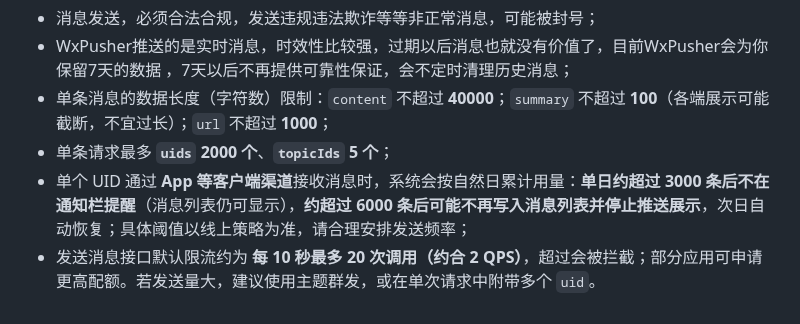
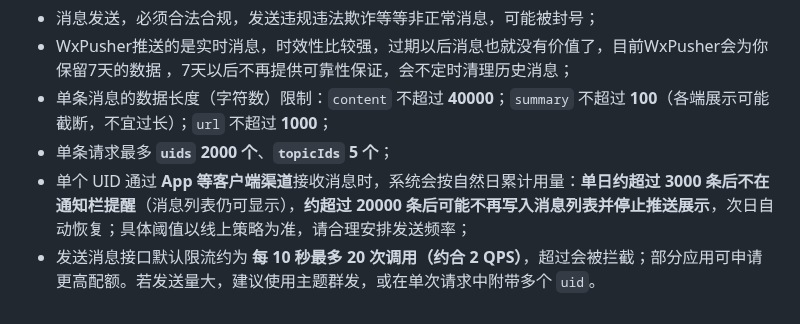
Before and after one commit to wxpusher/wxpusher-docs, a Markdown page: docs/README.md, the part around the change. GitHub-like rendering.

Commit message:
调整消息上限2w

```diff
--- a/docs/README.md
+++ b/docs/README.md
@@ -732,5 +732,5 @@ WxPusher是免费的推送服务，为了能更好的服务大家，这里说明
 - WxPusher推送的是实时消息，时效性比较强，过期以后消息也就没有价值了，目前WxPusher会为你保留7天的数据 ，7天以后不再提供可靠性保证，会不定时清理历史消息；
 - 单条消息的数据长度（字符数）限制：`content` 不超过 **40000**；`summary` 不超过 **100**（各端展示可能截断，不宜过长）；`url` 不超过 **1000**；
 - 单条请求最多 **`uids` 2000 个**、**`topicIds` 5 个**；
-- 单个 UID 通过 **App 等客户端渠道**接收消息时，系统会按自然日累计用量：**单日约超过 3000 条后不在通知栏提醒**（消息列表仍可显示），**约超过 6000 条后可能不再写入消息列表并停止推送展示**，次日自动恢复；具体阈值以线上策略为准，请合理安排发送频率；
+- 单个 UID 通过 **App 等客户端渠道**接收消息时，系统会按自然日累计用量：**单日约超过 3000 条后不在通知栏提醒**（消息列表仍可显示），**约超过 20000 条后可能不再写入消息列表并停止推送展示**，次日自动恢复；具体阈值以线上策略为准，请合理安排发送频率；
 - 发送消息接口默认限流约为 **每 10 秒最多 20 次调用（约合 2 QPS）**，超过会被拦截；部分应用可申请更高配额。若发送量大，建议使用主题群发，或在单次请求中附带多个 `uid`。
```
